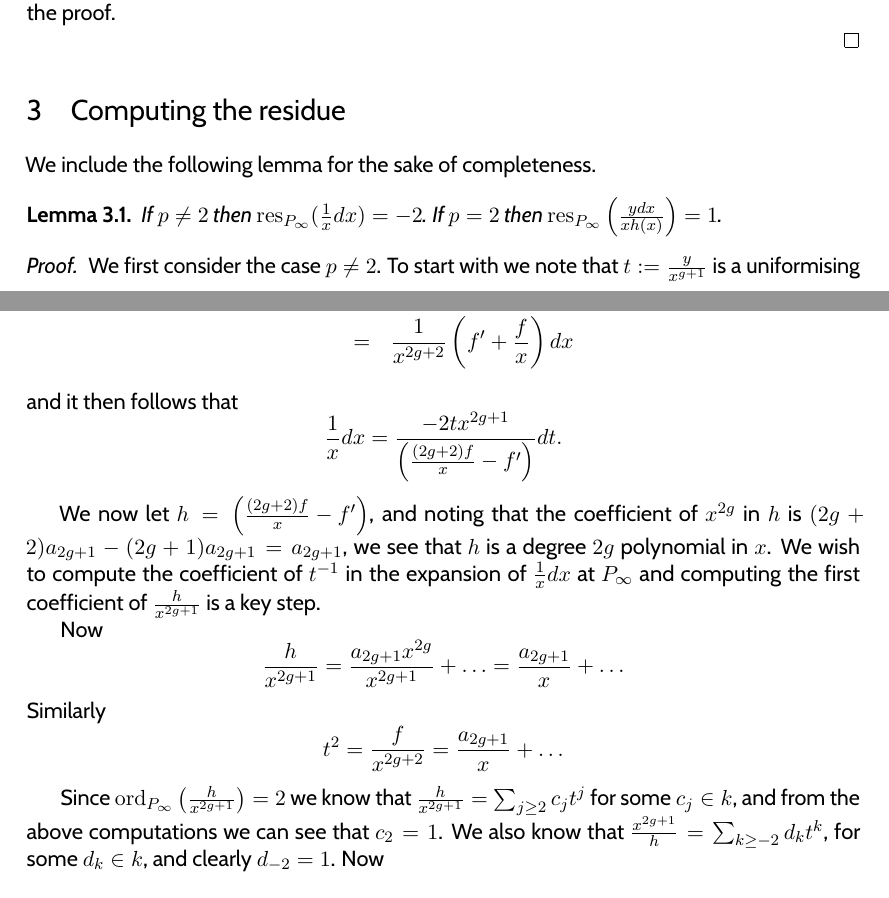
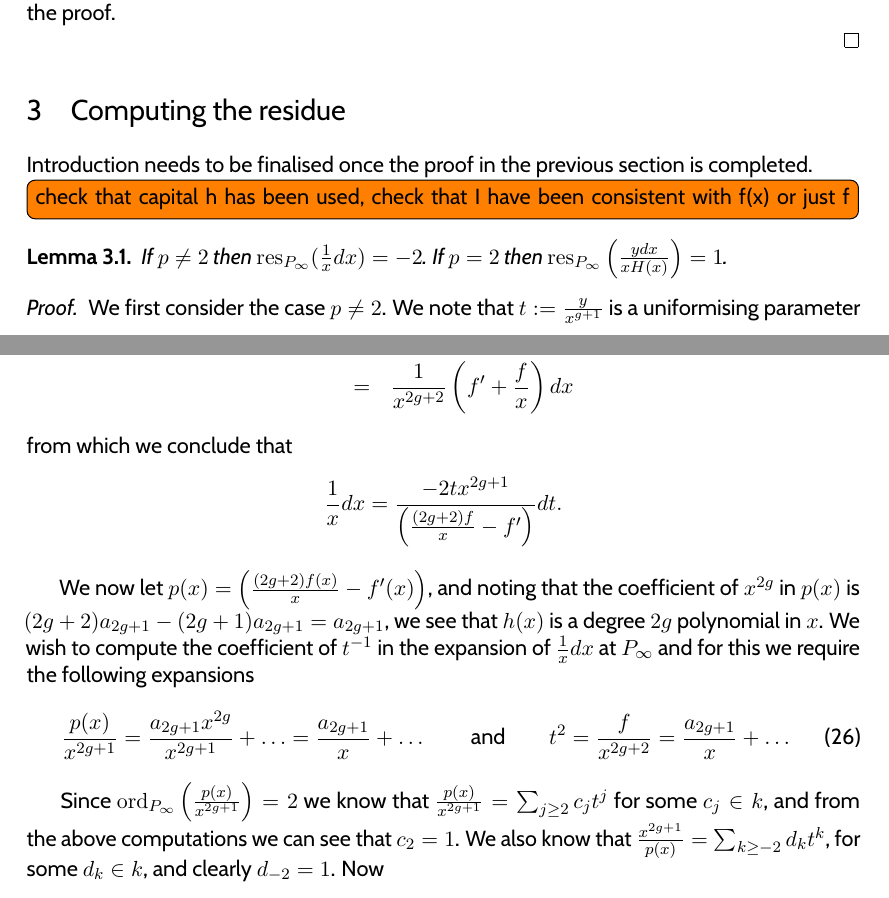
Before and after one commit to joetait/tex, a LaTeX document (mywork/De-Rham_cohomology/simul_char/basis.tex): two parts of pages 10 and 11 of 13, joined at a grey line, cut so that both start at the same text. Compiled offline with pdfLaTeX.

Commit message:
cleaned up last section (at least a  bit)

```diff
--- a/mywork/De-Rham_cohomology/simul_char/basis.tex
+++ b/mywork/De-Rham_cohomology/simul_char/basis.tex
@@ -553,18 +553,18 @@ In total, we have shown that the differential is regular on $U_1 = \backslash \{
 
 \section{Computing the residue}
 
-We include the following lemma for the sake of completeness.
+Introduction needs to be finalised once the proof in the previous section is completed.
 
+\todo[inline]{check that capital h has been used, check that I have been consistent with f(x) or just f}
 \begin{lem}
 If $p \neq 2$ then ${\rm res}_{P_\infty}(\frac{1}{x}dx) = -2$.
-If $p=2$ then ${\rm res}_{P_\infty}\left(\frac{ydx}{xh(x)}\right) = 1$.
+If $p=2$ then ${\rm res}_{P_\infty}\left(\frac{ydx}{xH(x)}\right) = 1$.
 \end{lem}
 
 \begin{proof}
 
 We first consider the case $p\neq 2$.
-To start with we note that $t:= \frac{y}{x^{g+1}}$ is a uniformising parameter at $P_\infty$.
-Indeed we can compute the order of $t$ at $P_\infty$ as follows
+We note that $t:= \frac{y}{x^{g+1}}$ is a uniformising parameter at $P_\infty$ as can be seen by computing the order of $t$ at $P_\infty$ as follows
 \begin{eqnarray}
 \ord_{P_\infty}(t) & = & \frac{1}{2}\ord_{P_\infty}(t^2) \\
   & = & \frac{1}{2}\ord_{P_\infty}\left( \frac{f}{x^{2g+2}} \right) \\
@@ -580,26 +580,20 @@ dt^2 & = & d \left( \frac{f(x)}{x^{2g+2}} \right) \\
 & = & \frac{x^{2g+2}f' + x^{2g+1}f}{x^{4g+4}} dx \\
 & = & \frac{1}{x^{2g+2}} \left( f' + \frac{f}{x} \right) dx
 \end{eqnarray*}
-and it then follows that
+from which we conclude that
 \[
 \frac{1}{x}dx = \frac{-2tx^{2g+1}}{\left(\frac{(2g+2)f}{x} - f'\right)} dt.
 \]
 
 
-We now let $h = \left(\frac{(2g+2)f}{x} - f'\right)$, and noting that the coefficient of $x^{2g}$ in $h$ is $(2g+2)a_{2g+1} - (2g+1)a_{2g+1} = a_{2g+1}$, we see that $h$ is a degree $2g$ polynomial in $x$.
-We wish to compute the coefficient of $t^{-1}$ in the expansion of $\frac{1}{x}dx$ at $P_\infty$ and computing the first coefficient of $\frac{h}{x^{2g+1}}$ is a key step.
+We now let $p(x) = \left(\frac{(2g+2)f(x)}{x} - f'(x)\right)$, and noting that the coefficient of $x^{2g}$ in $p(x)$ is $(2g+2)a_{2g+1} - (2g+1)a_{2g+1} = a_{2g+1}$, we see that $h(x)$ is a degree $2g$ polynomial in $x$.
+We wish to compute the coefficient of $t^{-1}$ in the expansion of $\frac{1}{x}dx$ at $P_\infty$ and for this we require the following expansions
+\begin{align}
+\frac{p(x)}{x^{2g+1}} = \frac{a_{2g+1}x^{2g}}{x^{2g+1}} + \ldots = \frac{a_{2g+1}}{x} + \ldots \qquad \text{and} \qquad t^2 = \frac{f}{x^{2g+2} } = \frac{a_{2g+1}}{x} + \ldots
+\end{align}
 
-Now
-\[
-\frac{h}{x^{2g+1}} = \frac{a_{2g+1}x^{2g}}{x^{2g+1}} + \ldots = \frac{a_{2g+1}}{x} + \ldots
-\]
-Similarly
-\[
-t^2 = \frac{f}{x^{2g+2} } = \frac{a_{2g+1}}{x} + \ldots
-\]
-
-Since $\ord_{P_\infty}\left(\frac{h}{x^{2g+1}}\right) = 2$ we know that $\frac{h}{x^{2g+1}} = \sum_{j\geq 2} c_j t^j$ for some $c_j\in k$, and from the above computations we can see that $c_2 = 1$.
-We also know that $\frac{x^{2g+1}}{h} = \sum_{k\geq -2} d_kt^k$, for some $d_k\in k$, and clearly $d_{-2} = 1$.
+Since $\ord_{P_\infty}\left(\frac{p(x)}{x^{2g+1}}\right) = 2$ we know that $\frac{p(x)}{x^{2g+1}} = \sum_{j\geq 2} c_j t^j$ for some $c_j\in k$, and from the above computations we can see that $c_2 = 1$.
+We also know that $\frac{x^{2g+1}}{p(x)} = \sum_{k\geq -2} d_kt^k$, for some $d_k\in k$, and clearly $d_{-2} = 1$.
 Now
 \[
 \frac{1}{x}dx = \left( -2t \cdot \sum_{i\geq -2} d_it^i\right) dt
```
Also changed, not shown: mywork/De-Rham_cohomology/simul_char/basis.tex (31 more changed lines).
